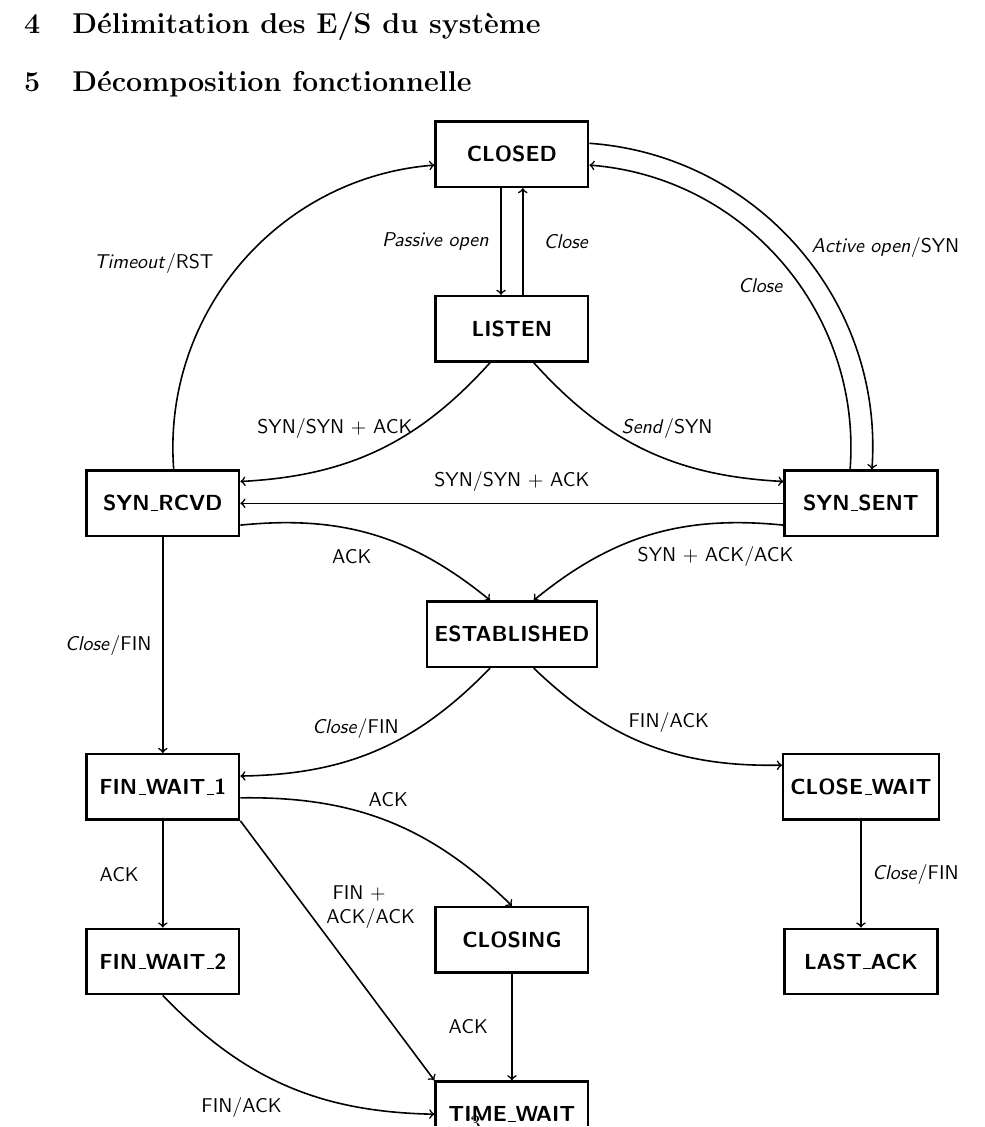
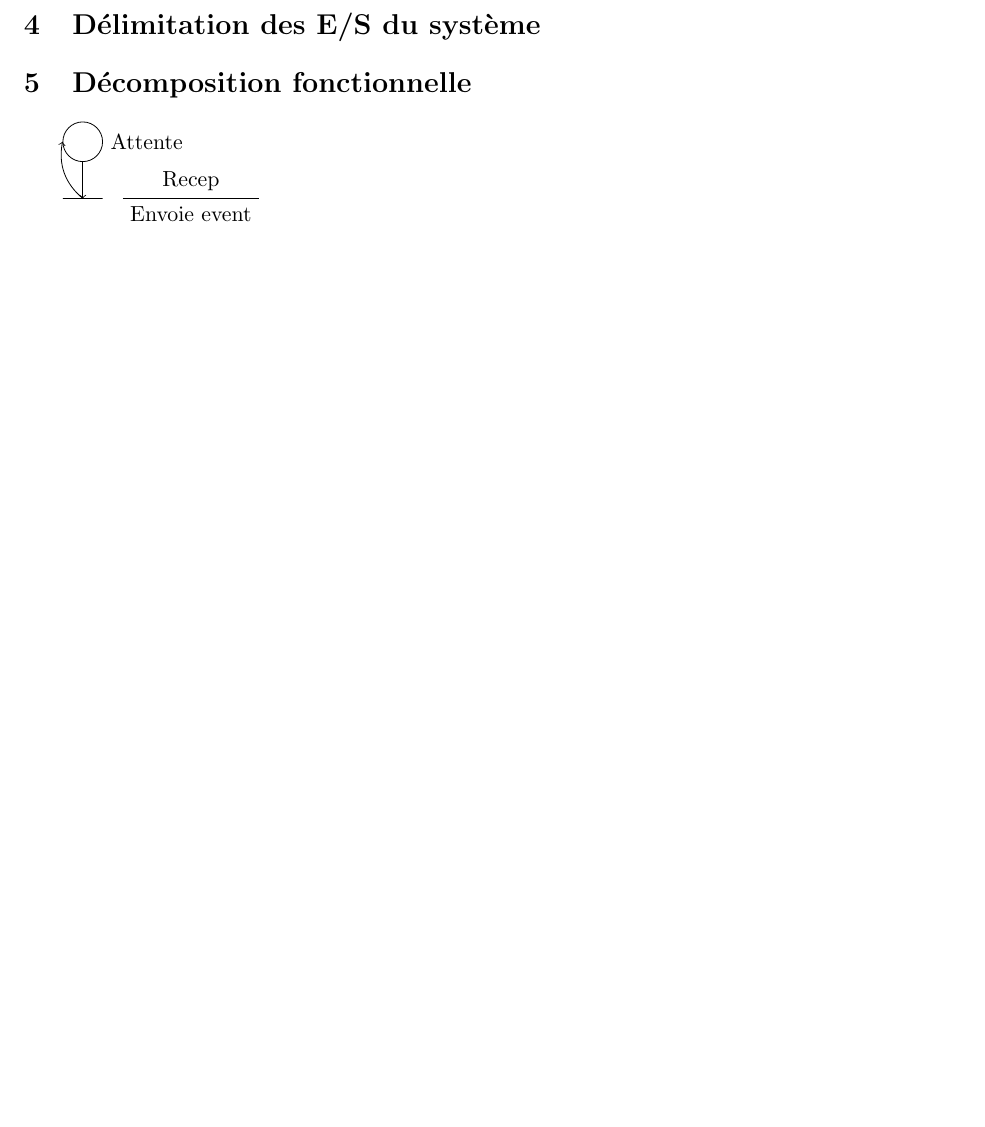
Before and after one commit to Kyklas/projet-plury-4eii-2012, a LaTeX document (Rapports/MCSE.tex, which reads Rapports/MCSE/Convertisseur.tex): part of page 3 of 4 before the commit and part of page 2 of 3 after it, cut so that both start at the same text, the shorter picture padded with empty space. Compiled offline with pdfLaTeX.

Commit message:
Définition des style pour les schemas

```diff
--- a/Rapports/MCSE/Convertisseur.tex
+++ b/Rapports/MCSE/Convertisseur.tex
@@ -1,97 +1,30 @@
-\begin{tikzpicture}
+\newcommand{\InitEtape}[2]{
+\node[Etape,label=right:#2] (#1) {};
+}
+\newcommand{\pEtape}[3]{
 
-  %
-  % Styles for states, and state edges
-  %
-  \tikzstyle{state} = [draw, very thick, fill=white, rectangle, minimum height=3em, minimum width=7em, node distance=8em, font={\sffamily\bfseries}]
-  \tikzstyle{stateEdgePortion} = [black,thick];
-  \tikzstyle{stateEdge} = [stateEdgePortion,->];
-  \tikzstyle{edgeLabel} = [pos=0.5, text centered, font={\sffamily\small}];
+\node[Etape,label=right:#2] (#1) {};
+\draw[->] (I) -- (T);
+}
 
-  %
-  % Position States
-  %
-  \node[state, name=closedStart] {CLOSED};
-  \node[state, name=listen, below of=closedStart] {LISTEN};
-  \node[state, name=synSent, below of=listen, right of=listen, xshift=8em] {SYN\_SENT};
-  \node[state, name=synRcvd, below of=listen, left of=listen, xshift=-8em] {SYN\_RCVD};
-  \node[state, name=established, below of=listen, node distance=14em] {ESTABLISHED};
-  \node[state, name=finWait1, below of=established, left of=established, node distance=7em, xshift=-9em] {FIN\_WAIT\_1};
-  \node[state, name=finWait2, below of=finWait1] {FIN\_WAIT\_2};
-  \node[state, name=closeWait, below of=established, right of=established, node distance=7em, xshift=9em] {CLOSE\_WAIT};
-  \node[state, name=closing, below of=established, node distance=14em] {CLOSING};
-  \node[state, name=lastAck, below of=closeWait] {LAST\_ACK};
-  \node[state, name=timeWait, below of=closing] {TIME\_WAIT};
+\begin{tikzpicture}\shorthandoff{:}
 
-  %
-  % Connect States via edges
-  %
-  \draw ($(closedStart.south) + (-.5em,0)$)
-      edge[stateEdge] node[edgeLabel, xshift=-3em]{\emph{Passive open}}
-      ($(listen.north) + (-.5em,0)$);
-  \draw ($(listen.north) + (.5em,0)$)
-      edge[stateEdge] node[edgeLabel, xshift=2em]{\emph{Close}}
-      ($(closedStart.south) + (.5em,0)$);
 
-  \draw ($(listen.south) + (-1em,0)$)
-      edge[stateEdge, bend left=22.5] node[edgeLabel, xshift=-2em, yshift=1em]{SYN/SYN + ACK}
-      ($(synRcvd.east) + (0,1em)$);
-  \draw ($(listen.south) + (1em,0)$)
-      edge[stateEdge, bend right=22.5] node[edgeLabel, xshift=1em, yshift=1em]{\emph{Send}/SYN}
-      ($(synSent.west) + (0,1em)$);
+	\tikzset{Etape/.style={draw,black,minimum size=0.7cm,inner sep=0pt,circle,font=\tiny}}
+	\tikzset{Trans/.style={draw,black,minimum width=0.7cm,minimum height=0.0cm,inner sep=0pt,outer sep=0pt,rectangle,font=\tiny}}
 
-  \draw ($(synRcvd.north) + (.5em,0)$)
-      edge[stateEdge, bend left=45] node[edgeLabel,xshift=-4em]{\emph{Timeout}/RST}
-      ($(closedStart.west) + (0,-.5em)$);
+	\tikzset{Line/.style={path picture={\draw[black] (path picture bounding box.north west) -- (path picture bounding box.north east);}}}
 
-  \draw ($(synSent.north) + (-.5em,0)$)
-      edge[stateEdge, bend right=45] node[edgeLabel,xshift=-1em, yshift=-1em]{\emph{Close}}
-      ($(closedStart.east) + (0,-.5em)$);
-  \draw ($(closedStart.east) + (0,.5em)$)
-      edge[stateEdge, bend left=45] node[edgeLabel,xshift=4em]{\emph{Active open}/SYN}
-      ($(synSent.north) + (.5em,0)$);
 
-  \draw (synSent.west)
-      edge[stateEdge] node[edgeLabel, yshift=1em]{SYN/SYN + ACK}
-      (synRcvd.east);
-  \draw (synRcvd)
-      edge[stateEdge] node[edgeLabel, xshift=-2.5em]{\emph{Close}/FIN}
-      (finWait1);
+\node[Etape,label=right:Attente] (I) {};
+\node[Trans,align=center,below of=I] (T) {};
+\node[Line,align=center,anchor=north west,at =(T.east),xshift=10pt, label=above:Recep] {Envoie event};
 
-  \draw ($(synRcvd.east) + (0,-1em)$)
-      edge[stateEdge, bend left=22.5] node[edgeLabel, xshift=-1em, yshift=-1em]{ACK}
-      ($(established.north) + (-1em,0)$);
-  \draw ($(synSent.west) + (0,-1em)$)
-      edge[stateEdge, bend right=22.5] node[edgeLabel, xshift=3em, yshift=-1em]{SYN + ACK/ACK}
-      ($(established.north) + (1em,0)$);
 
-  \draw ($(established.south) + (-1em,0)$)
-      edge[stateEdge, bend left=22.5] node[edgeLabel, xshift=-1em, yshift=1em]{\emph{Close}/FIN}
-      ($(finWait1.east) + (0,.5em)$);
-  \draw ($(established.south) + (1em,0)$)
-      edge[stateEdge, bend right=22.5] node[edgeLabel, xshift=1em, yshift=1em]{FIN/ACK}
-      ($(closeWait.west) + (0,1em)$);
+\draw[->] (I) -- (T);
 
-  \draw (finWait1.south)
-      edge[stateEdge] node[edgeLabel, xshift=-2em]{ACK}
-      (finWait2.north);
-  \draw ($(finWait1.east) + (0,-.5em)$)
-      edge[stateEdge, bend left=22.5] node[edgeLabel, yshift=1em]{ACK}
-      (closing.north);
-  \draw (finWait1.south east)
-      edge[stateEdge] node[edgeLabel, xshift=1em, yshift=2em, text width=3em]{FIN + ACK/ACK}
-      (timeWait.north west);
+\draw[->] (T) edge [bend left] (I.west);
 
-  \draw (finWait2.south)
-      edge[stateEdge, bend right=22.5] node[edgeLabel, xshift=-2em, yshift=-1em]{FIN/ACK}
-      (timeWait.west);
 
-  \draw (closing)
-      edge[stateEdge] node[edgeLabel, xshift=-2em]{ACK}
-      (timeWait);
-
-  \draw (closeWait)
-      edge[stateEdge] node[edgeLabel,xshift=2.5em]{\emph{Close}/FIN}
-      (lastAck);
 
 \end{tikzpicture}
```
